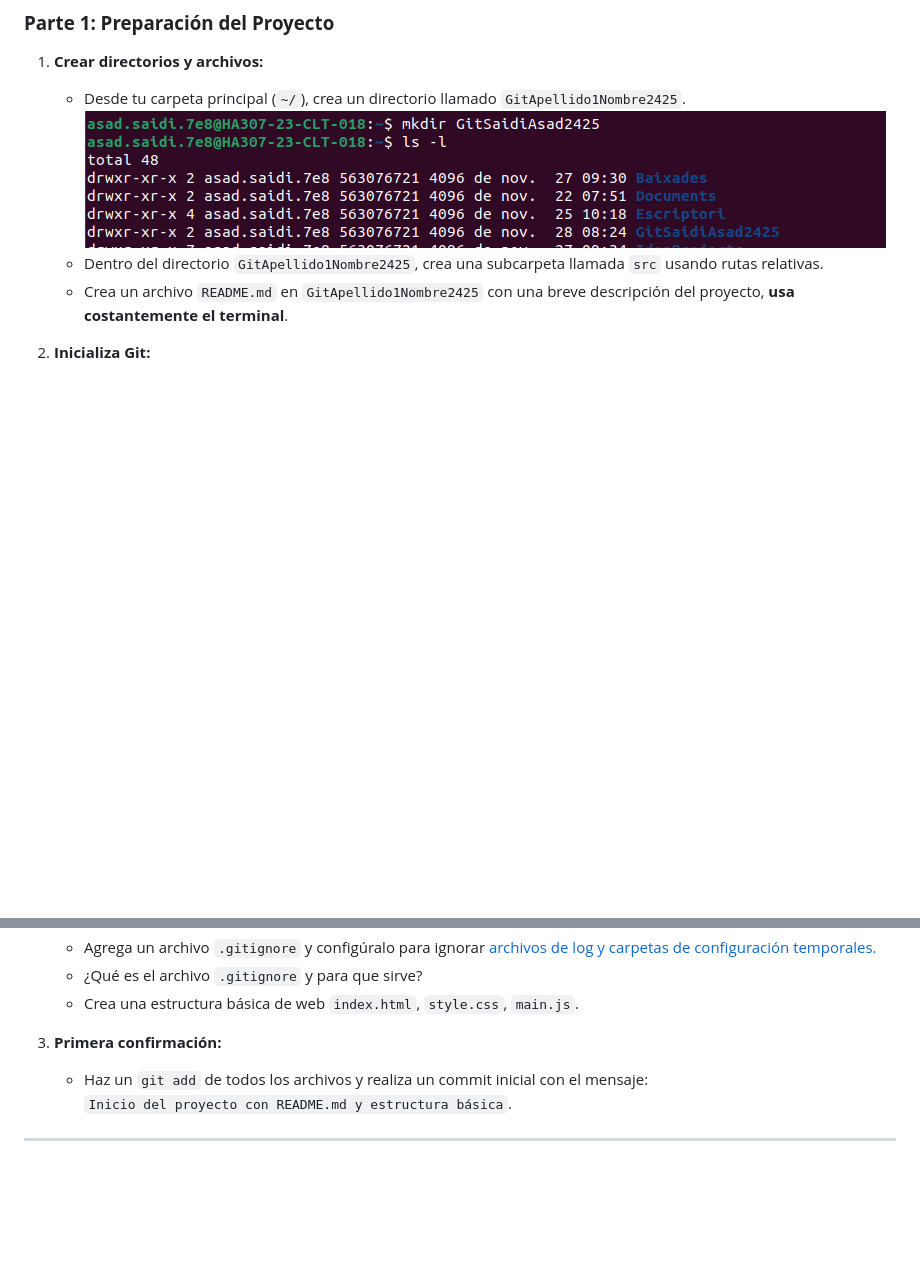
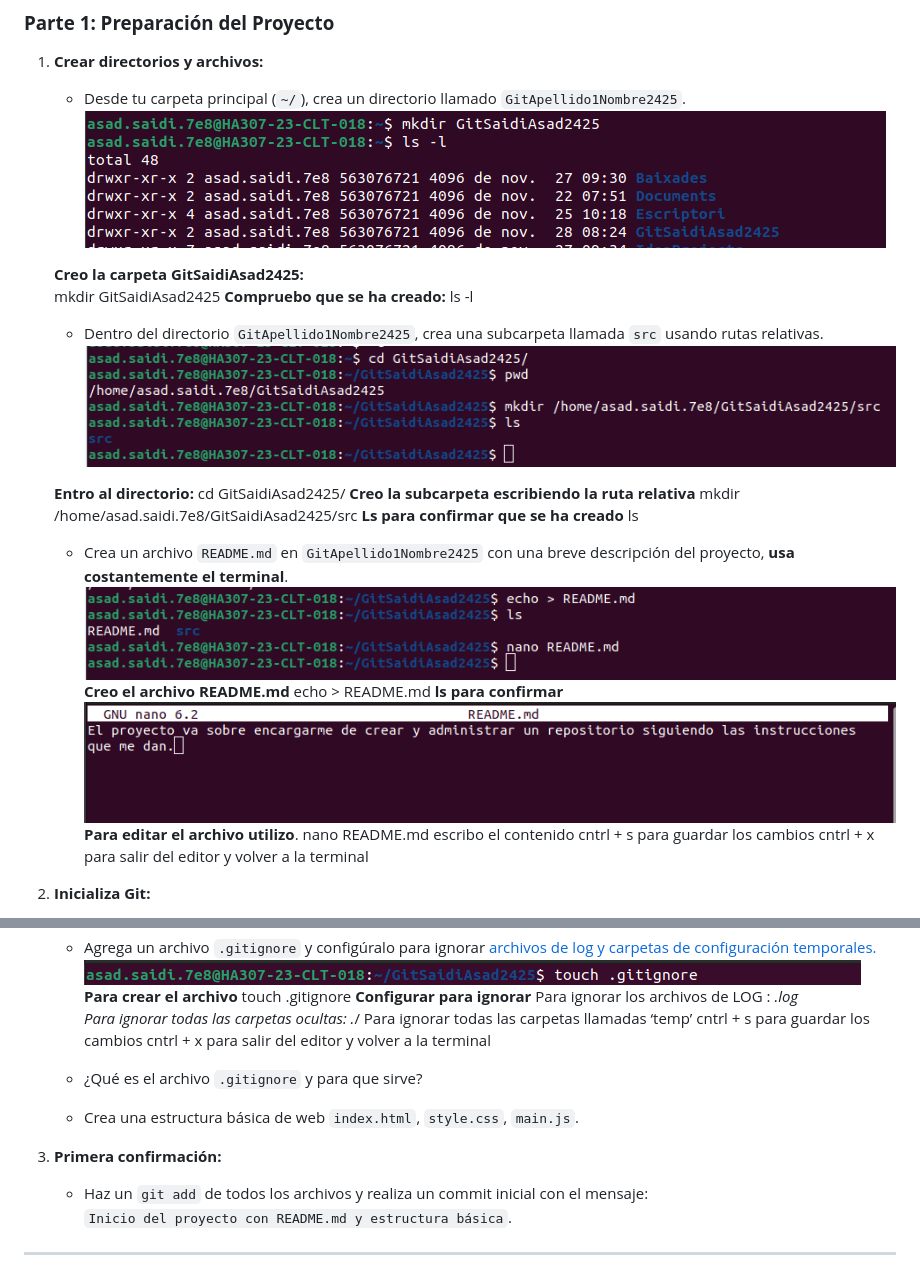
Before and after one commit to AsadSaidi/Pr-ctica-3---GitHub-y-repositorio-remoto, a Markdown page: README.md, 2 parts joined by grey strips. Drawn GitHub-style; blank space fills up the shorter version.

```diff
--- a/README.md
+++ b/README.md
@@ -19,8 +19,33 @@ Tu tarea es crear y administrar el repositorio siguiendo las instrucciones que t
 1. **Crear directorios y archivos:**
    - Desde tu carpeta principal (`~/`), crea un directorio llamado `GitApellido1Nombre2425`.
 ![img](imagenes/creacionRepo.png)
+
+   **Creo la carpeta GitSaidiAsad2425:**
+         mkdir GitSaidiAsad2425
+   **Compruebo que se ha creado:**
+         ls -l
+
    - Dentro del directorio `GitApellido1Nombre2425`, crea una subcarpeta llamada `src` usando rutas relativas.
+![img](imagenes/crearSRC.png)
+
+   **Entro al directorio:**
+         cd GitSaidiAsad2425/
+   **Creo la subcarpeta escribiendo la ruta relativa**
+         mkdir /home/asad.saidi.7e8/GitSaidiAsad2425/src
+   **Ls para confirmar que se ha creado**
+         ls
+
    - Crea un archivo `README.md` en `GitApellido1Nombre2425` con una breve descripción del proyecto, **usa costantemente el terminal**.
+![img](imagenes/crearReadme.png)
+   **Creo el archivo README.md**
+         echo > README.md
+   **ls para confirmar**
+     ![img](imagenes/editaReadme.png)
+   **Para editar el archivo utilizo**.
+         nano README.md
+         escribo el contenido
+         cntrl + s para guardar los cambios
+         cntrl + x para salir del editor y volver a la terminal
 
-2. **Inicializa Git:**
+3. **Inicializa Git:**
    - Entra en el directorio y conviértelo en un repositorio Git.
@@ -27,8 +56,20 @@ Tu tarea es crear y administrar el repositorio siguiendo las instrucciones que t
    - Agrega un archivo `.gitignore` y configúralo para ignorar [archivos de log y carpetas de configuración temporales.](https://www.atlassian.com/es/git/tutorials/saving-changes/gitignore)
+   ![img](imagenes/creacionGitignore.png)
+   **Para crear el archivo**
+         touch .gitignore
+   **Configurar para ignorar**
+         Para ignorar los archivos de LOG :    *.log
+         Para ignorar todas las carpetas ocultas:    .*/
+         Para ignorar todas las carpetas llamadas ‘temp’
+         cntrl + s para guardar los cambios
+         cntrl + x para salir del editor y volver a la terminal
+
+
+
    - ¿Qué es el archivo `.gitignore` y para que sirve?
    - Crea una estructura básica de web `index.html`, `style.css`, `main.js`.
 
-3. **Primera confirmación:**
+4. **Primera confirmación:**
    - Haz un `git add` de todos los archivos y realiza un commit inicial con el mensaje:
      `Inicio del proyecto con README.md y estructura básica`.
 
```
Also changed, not shown: other parts of README.md (+4 -0 lines).
